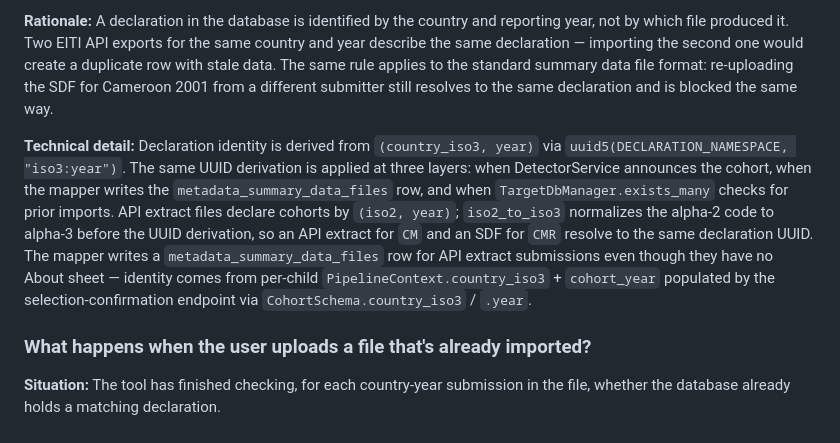
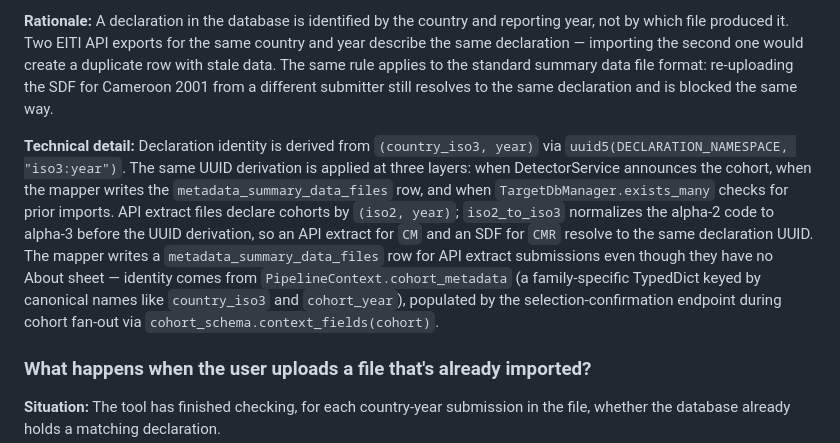
Before and after one commit to civicliteracies/eiti-importer-decisions, a Markdown page: decision-log.md, the part around the change. Rendered like a GitHub page.

Commit message:
Update decision log from f6fe2d45

```diff
--- a/decision-log.md
+++ b/decision-log.md
@@ -638,7 +638,7 @@ The banner-vs-dialog split keeps the user's flow intact for the common cases (re
 
 **Rationale:** A declaration in the database is identified by the country and reporting year, not by which file produced it. Two EITI API exports for the same country and year describe the same declaration — importing the second one would create a duplicate row with stale data. The same rule applies to the standard summary data file format: re-uploading the SDF for Cameroon 2001 from a different submitter still resolves to the same declaration and is blocked the same way.
 
-**Technical detail:** Declaration identity is derived from `(country_iso3, year)` via `uuid5(DECLARATION_NAMESPACE, "iso3:year")`. The same UUID derivation is applied at three layers: when DetectorService announces the cohort, when the mapper writes the `metadata_summary_data_files` row, and when `TargetDbManager.exists_many` checks for prior imports. API extract files declare cohorts by `(iso2, year)`; `iso2_to_iso3` normalizes the alpha-2 code to alpha-3 before the UUID derivation, so an API extract for `CM` and an SDF for `CMR` resolve to the same declaration UUID. The mapper writes a `metadata_summary_data_files` row for API extract submissions even though they have no About sheet — identity comes from per-child `PipelineContext.country_iso3` + `cohort_year` populated by the selection-confirmation endpoint via `CohortSchema.country_iso3` / `.year`.
+**Technical detail:** Declaration identity is derived from `(country_iso3, year)` via `uuid5(DECLARATION_NAMESPACE, "iso3:year")`. The same UUID derivation is applied at three layers: when DetectorService announces the cohort, when the mapper writes the `metadata_summary_data_files` row, and when `TargetDbManager.exists_many` checks for prior imports. API extract files declare cohorts by `(iso2, year)`; `iso2_to_iso3` normalizes the alpha-2 code to alpha-3 before the UUID derivation, so an API extract for `CM` and an SDF for `CMR` resolve to the same declaration UUID. The mapper writes a `metadata_summary_data_files` row for API extract submissions even though they have no About sheet — identity comes from `PipelineContext.cohort_metadata` (a family-specific TypedDict keyed by canonical names like `country_iso3` and `cohort_year`), populated by the selection-confirmation endpoint during cohort fan-out via `cohort_schema.context_fields(cohort)`.
 
 ### What happens when the user uploads a file that's already imported?
 <!-- scenario: avoid-duplicate-imports; topic: entity-resolution -->
```
